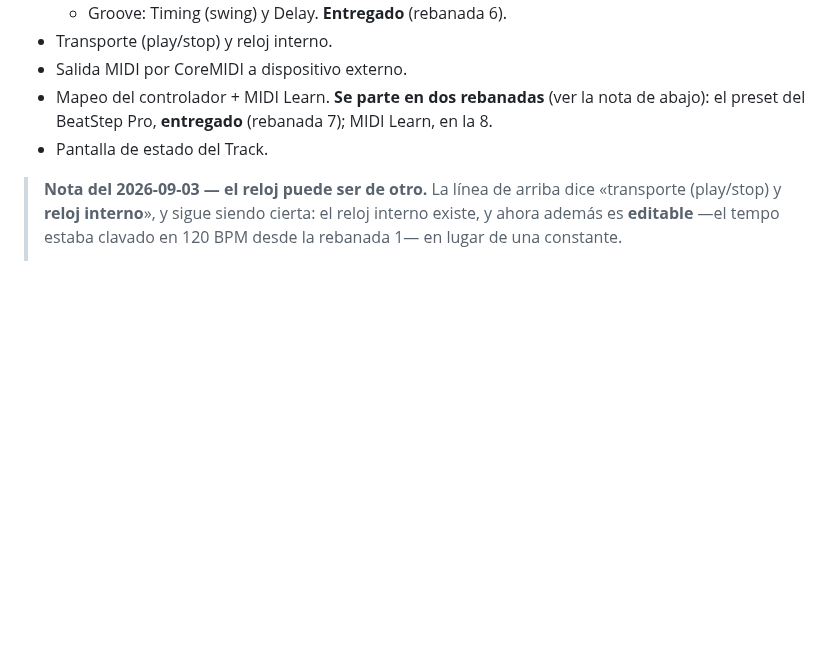
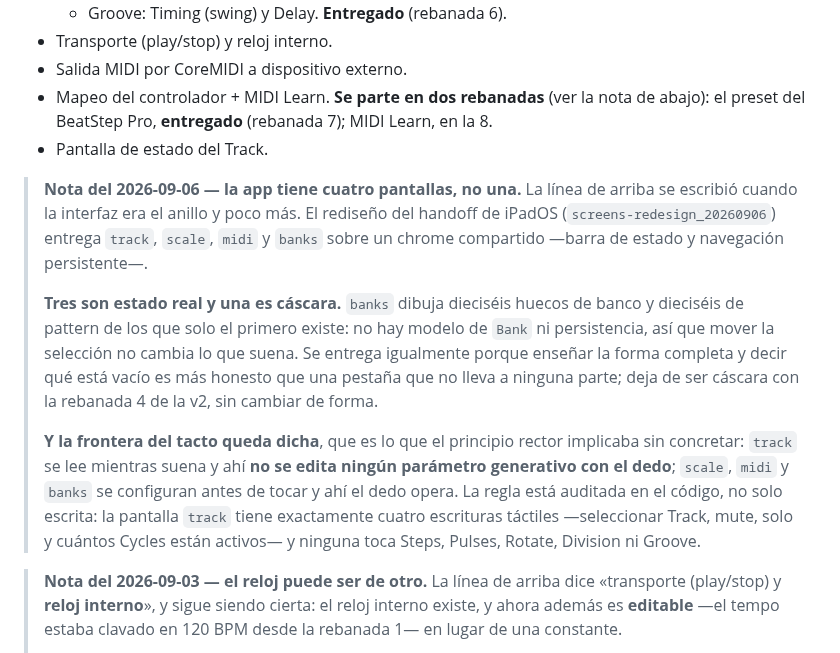
Before and after one commit to hernanflores/torax-h0, a Markdown page: conductor/product.md, the part around the change. Rendered like a GitHub page; blank space fills up the shorter version.

Commit message:
docs(conductor): Sincronizar product.md con las cuatro pantallas
Su lista de alcance de v1 decía 'Pantalla de estado del Track' en singular,
escrita cuando la interfaz era el anillo y poco más. El track entrega cuatro
pantallas sobre un chrome compartido.

La nota dice además las dos cosas que la lista no podría dejar implícitas: que
banks es cáscara y por qué se entrega igualmente, y dónde queda la frontera del
tacto, que es lo que el principio rector implicaba sin concretar.

tech-stack.md no cambia: la pila es la misma y el camino de tiempo real no se
tocó. product-guidelines.md ya llevaba las dos enmiendas del track, escritas
antes de implementar.

Co-Authored-By: Claude Opus 5 <noreply@anthropic.com>

```diff
--- a/conductor/product.md
+++ b/conductor/product.md
@@ -152,6 +152,27 @@ El motor por capas: **Shape** decide *cuándo* y con qué densidad ocurren event
   en la 8.
 - Pantalla de estado del Track.
 
+> **Nota del 2026-09-06 — la app tiene cuatro pantallas, no una.** La línea de
+> arriba se escribió cuando la interfaz era el anillo y poco más. El rediseño del
+> handoff de iPadOS (`screens-redesign_20260906`) entrega `track`, `scale`, `midi`
+> y `banks` sobre un chrome compartido —barra de estado y navegación
+> persistente—.
+>
+> **Tres son estado real y una es cáscara.** `banks` dibuja dieciséis huecos de
+> banco y dieciséis de pattern de los que solo el primero existe: no hay modelo de
+> `Bank` ni persistencia, así que mover la selección no cambia lo que suena. Se
+> entrega igualmente porque enseñar la forma completa y decir qué está vacío es
+> más honesto que una pestaña que no lleva a ninguna parte; deja de ser cáscara
+> con la rebanada 4 de la v2, sin cambiar de forma.
+>
+> **Y la frontera del tacto queda dicha**, que es lo que el principio rector
+> implicaba sin concretar: `track` se lee mientras suena y ahí **no se edita
+> ningún parámetro generativo con el dedo**; `scale`, `midi` y `banks` se
+> configuran antes de tocar y ahí el dedo opera. La regla está auditada en el
+> código, no solo escrita: la pantalla `track` tiene exactamente cuatro
+> escrituras táctiles —seleccionar Track, mute, solo y cuántos Cycles están
+> activos— y ninguna toca Steps, Pulses, Rotate, Division ni Groove.
+
 > **Nota del 2026-09-03 — el reloj puede ser de otro.** La línea de arriba dice
 > «transporte (play/stop) y **reloj interno**», y sigue siendo cierta: el reloj
 > interno existe, y ahora además es **editable** —el tempo estaba clavado en 120
```
